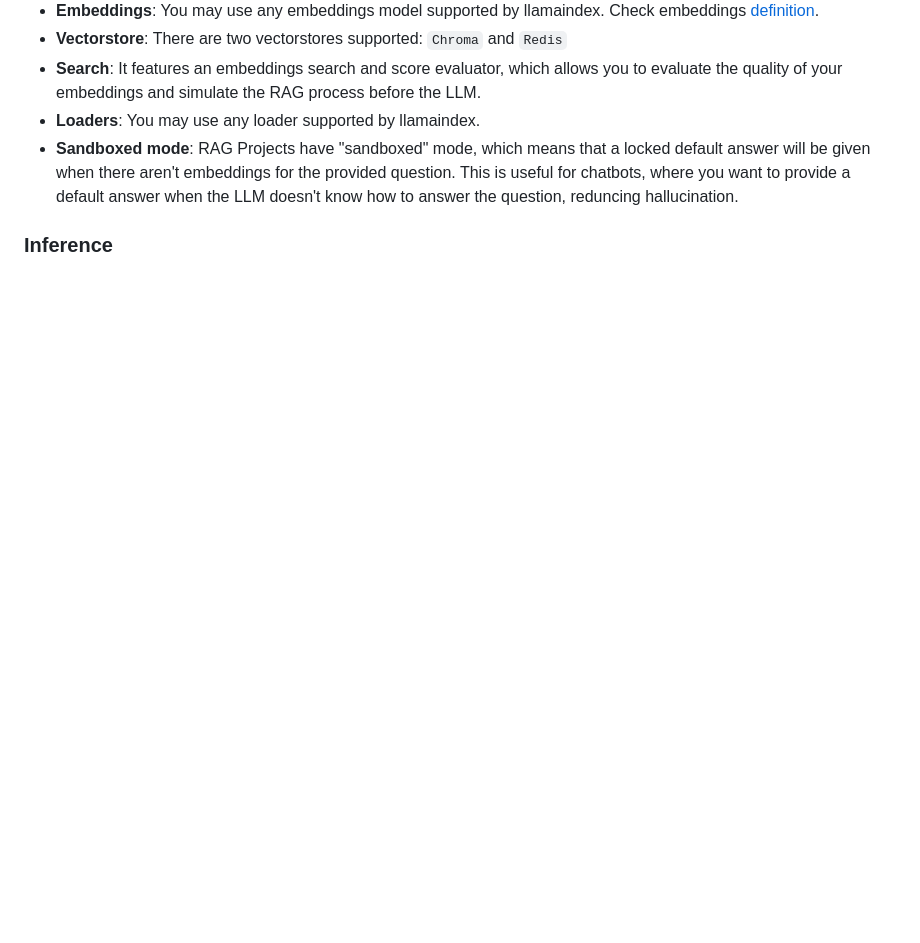
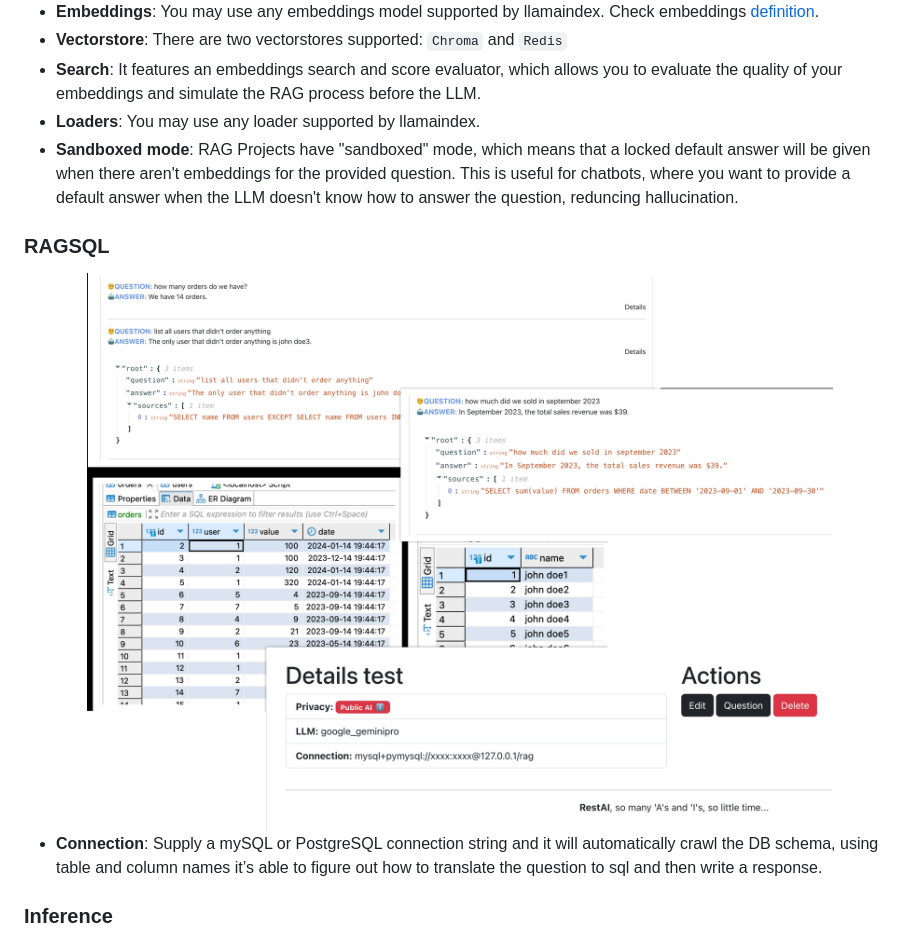
Before and after one commit to apocas/restai, a Markdown page: README.md, the part around one of its changes. Rendered like a GitHub page; pictures changed too: readme/assets/ragsql.jpg (added); blank space fills up the shorter version.

```diff
--- a/README.md
+++ b/README.md
@@ -41,6 +41,14 @@
 - **Search**: It features an embeddings search and score evaluator, which allows you to evaluate the quality of your embeddings and simulate the RAG process before the LLM.
 - **Loaders**: You may use any loader supported by llamaindex.
 - **Sandboxed mode**: RAG Projects have "sandboxed" mode, which means that a locked default answer will be given when there aren't embeddings for the provided question. This is useful for chatbots, where you want to provide a default answer when the LLM doesn't know how to answer the question, reduncing hallucination.
+
+### RAGSQL
+
+<div align="center">
+  <img src="https://github.com/apocas/restai/blob/master/readme/assets/ragsql.jpg" width="750"  style="margin: 10px;"/>
+</div>
+
+- **Connection**: Supply a mySQL or PostgreSQL connection string and it will automatically crawl the DB schema, using table and column names it’s able to figure out how to translate the question to sql and then write a response.
 
 ### Inference
 
```
Also changed, not shown: other parts of README.md (+1 -1 lines).
